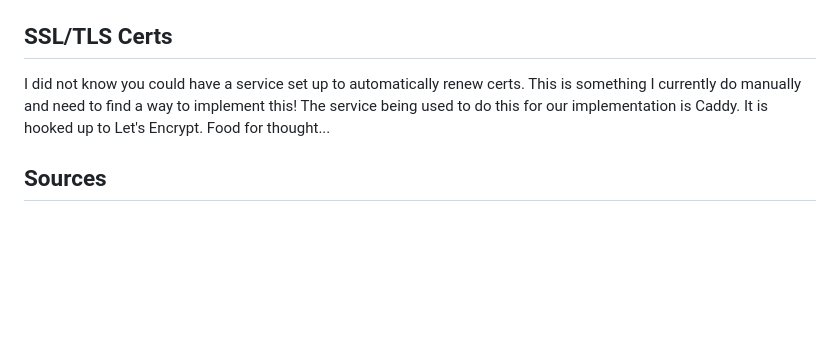
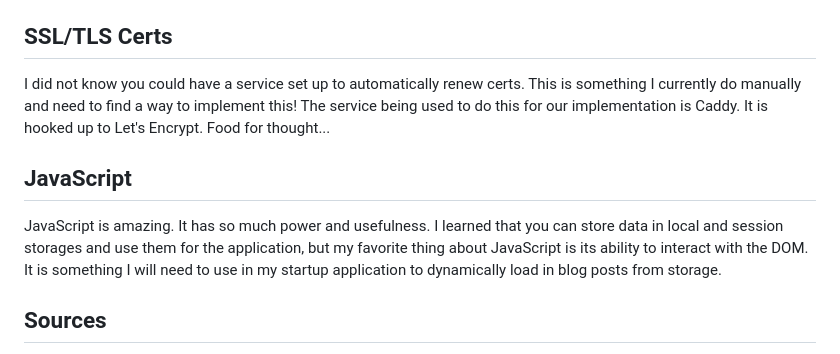
Before and after one commit to heeeedjr/startup, a Markdown page: README.md, the part around the change. Drawn GitHub-style; blank space fills up the shorter version.

Commit message:
Updating readme for simon-javascript lesssons

```diff
--- a/README.md
+++ b/README.md
@@ -49,6 +49,9 @@ There are several ways to connect to the webserver we created, I will inlcude th
 ## SSL/TLS Certs
 I did not know you could have a service set up to automatically renew certs. This is something I currently do manually and need to find a way to implement this! The service being used to do this for our implementation is Caddy. It is hooked up to Let's Encrypt. Food for thought...
 
+## JavaScript
+JavaScript is amazing. It has so much power and usefulness. I learned that you can store data in local and session storages and use them for the application, but my favorite thing about JavaScript is its ability to interact with the DOM. It is something I will need to use in my startup application to dynamically load in blog posts from storage.
+
 ## Sources
 [W3 Schools](https://www.w3schools.com/bootstrap5/index.php)
 [BootStrap Documentation](https://getbootstrap.com/docs/5.3/getting-started/introduction/)
```
